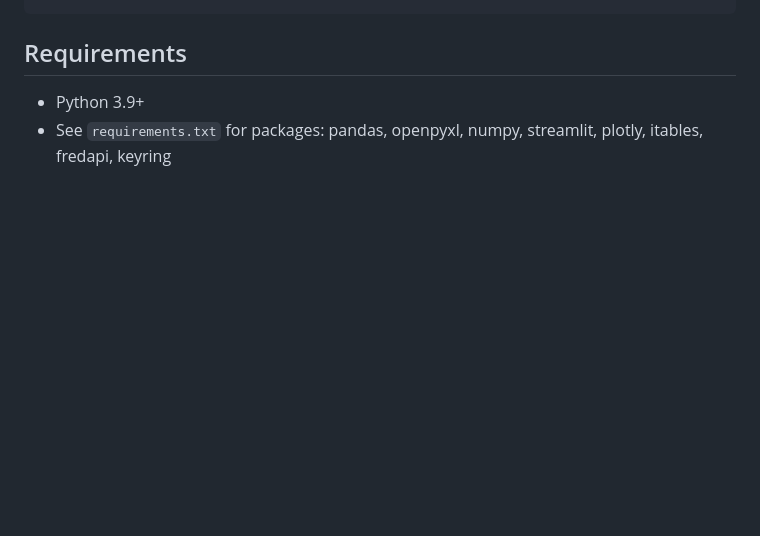
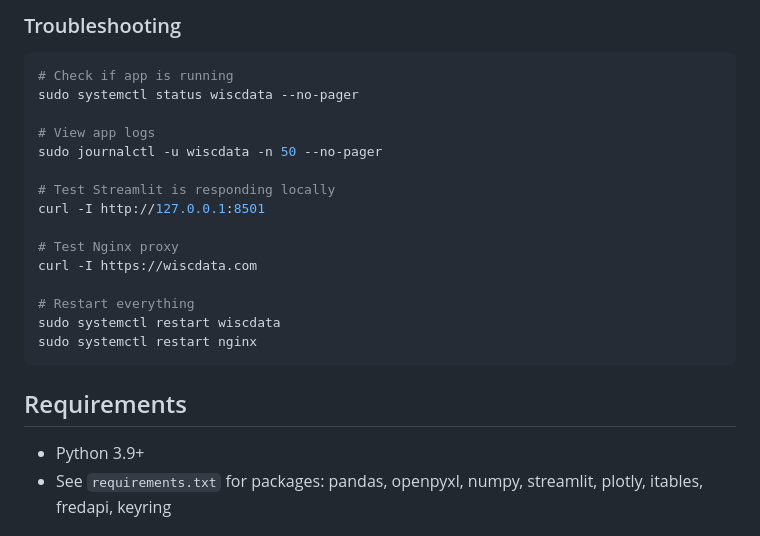
Before and after one commit to mjzenz/wi-public-finance, a Markdown page: README.md, the part around one of its changes. Rendered like a GitHub page; blank space fills up the shorter version.

````diff
--- a/README.md
+++ b/README.md
@@ -189,3 +255,21 @@ ssh ec2-user@wiscdata.com "sudo systemctl restart wiscdata"
+### Troubleshooting
+
+```bash
+# Check if app is running
+sudo systemctl status wiscdata --no-pager
+
+# View app logs
+sudo journalctl -u wiscdata -n 50 --no-pager
+
+# Test Streamlit is responding locally
+curl -I http://127.0.0.1:8501
+
+# Test Nginx proxy
+curl -I https://wiscdata.com
+
+# Restart everything
+sudo systemctl restart wiscdata
+sudo systemctl restart nginx
 ```
 
 ## Requirements
````
Also changed, not shown: other parts of README.md (+71 -5 lines).
